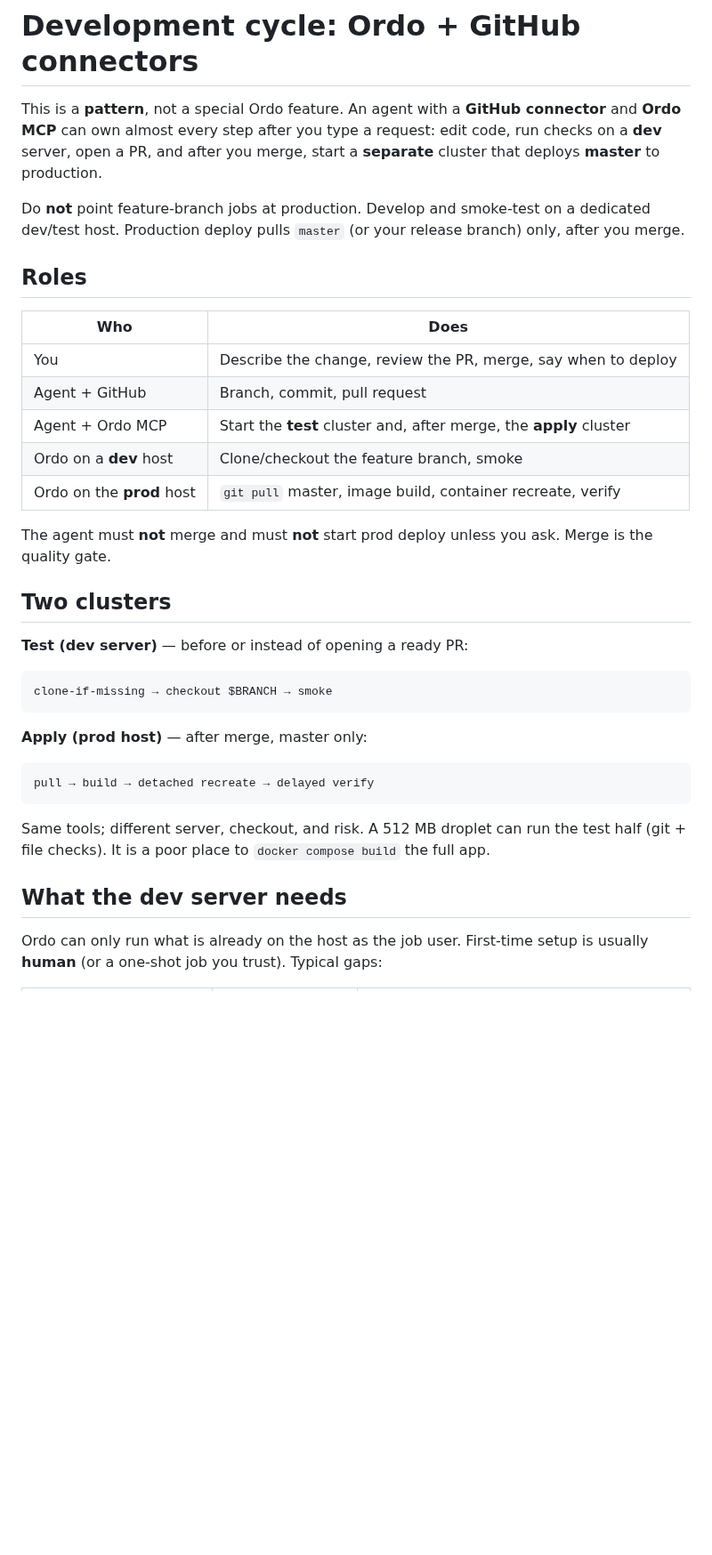
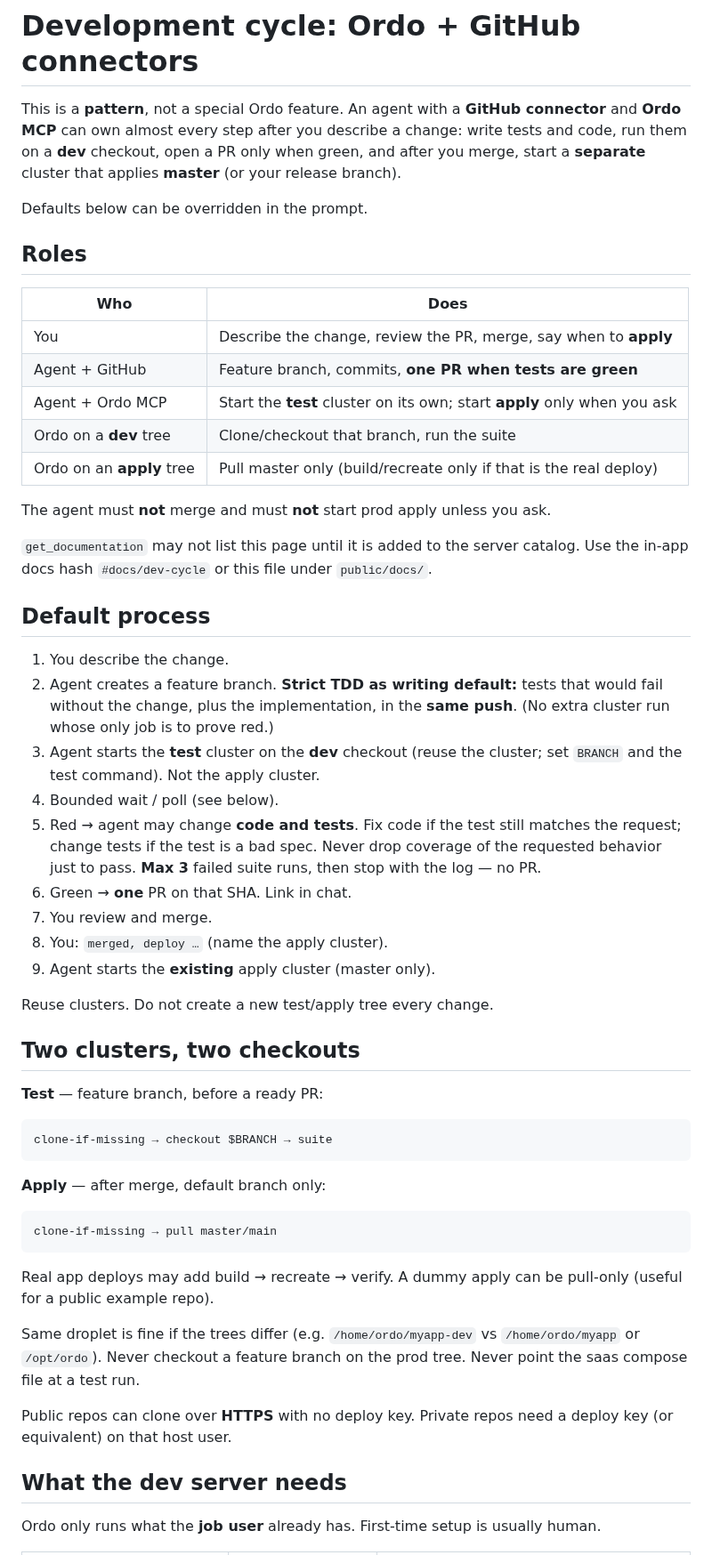
Before and after one commit to nathanielgraham/ordo, a Markdown page: public/docs/dev-cycle.md, the part around one of its changes. Shown at 89% size. GitHub-like rendering; blank space fills up the shorter version.

````diff
--- a/public/docs/dev-cycle.md
+++ b/public/docs/dev-cycle.md
@@ -1,38 +1,58 @@
 # Development cycle: Ordo + GitHub connectors
 
-This is a **pattern**, not a special Ordo feature. An agent with a **GitHub connector** and **Ordo MCP** can own almost every step after you type a request: edit code, run checks on a **dev** server, open a PR, and after you merge, start a **separate** cluster that deploys **master** to production.
+This is a **pattern**, not a special Ordo feature. An agent with a **GitHub connector** and **Ordo MCP** can own almost every step after you describe a change: write tests and code, run them on a **dev** checkout, open a PR only when green, and after you merge, start a **separate** cluster that applies **master** (or your release branch).
 
-Do **not** point feature-branch jobs at production. Develop and smoke-test on a dedicated dev/test host. Production deploy pulls `master` (or your release branch) only, after you merge.
+Defaults below can be overridden in the prompt.
 
 ## Roles
 
 | Who | Does |
 |-----|------|
-| You | Describe the change, review the PR, merge, say when to deploy |
-| Agent + GitHub | Branch, commit, pull request |
-| Agent + Ordo MCP | Start the **test** cluster and, after merge, the **apply** cluster |
-| Ordo on a **dev** host | Clone/checkout the feature branch, smoke |
-| Ordo on the **prod** host | `git pull` master, image build, container recreate, verify |
+| You | Describe the change, review the PR, merge, say when to **apply** |
+| Agent + GitHub | Feature branch, commits, **one PR when tests are green** |
+| Agent + Ordo MCP | Start the **test** cluster on its own; start **apply** only when you ask |
+| Ordo on a **dev** tree | Clone/checkout that branch, run the suite |
+| Ordo on an **apply** tree | Pull master only (build/recreate only if that is the real deploy) |
 
-The agent must **not** merge and must **not** start prod deploy unless you ask. Merge is the quality gate.
+The agent must **not** merge and must **not** start prod apply unless you ask.
 
-## Two clusters
+`get_documentation` may not list this page until it is added to the server catalog. Use the in-app docs hash `#docs/dev-cycle` or this file under `public/docs/`.
 
-**Test (dev server)** — before or instead of opening a ready PR:
+## Default process
+
+1. You describe the change.
+2. Agent creates a feature branch. **Strict TDD as writing default:** tests that would fail without the change, plus the implementation, in the **same push**. (No extra cluster run whose only job is to prove red.)
+3. Agent starts the **test** cluster on the **dev** checkout (reuse the cluster; set `BRANCH` and the test command). Not the apply cluster.
+4. Bounded wait / poll (see below).
+5. Red → agent may change **code and tests**. Fix code if the test still matches the request; change tests if the test is a bad spec. Never drop coverage of the requested behavior just to pass. **Max 3** failed suite runs, then stop with the log — no PR.
+6. Green → **one** PR on that SHA. Link in chat.
+7. You review and merge.
+8. You: `merged, deploy …` (name the apply cluster).
+9. Agent starts the **existing** apply cluster (master only).
+
+Reuse clusters. Do not create a new test/apply tree every change.
+
+## Two clusters, two checkouts
+
+**Test** — feature branch, before a ready PR:
 
 ```
-clone-if-missing → checkout $BRANCH → smoke
+clone-if-missing → checkout $BRANCH → suite
 ```
 
-**Apply (prod host)** — after merge, master only:
+**Apply** — after merge, default branch only:
 
 ```
-pull → build → detached recreate → delayed verify
+clone-if-missing → pull master/main
 ```
 
-Same tools; different server, checkout, and risk. A 512 MB droplet can run the test half (git + file checks). It is a poor place to `docker compose build` the full app.
+Real app deploys may add build → recreate → verify. A dummy apply can be pull-only (useful for a public example repo).
+
+Same droplet is fine if the trees differ (e.g. `/home/ordo/myapp-dev` vs `/home/ordo/myapp` or `/opt/ordo`). Never checkout a feature branch on the prod tree. Never point the saas compose file at a test run.
+
+Public repos can clone over **HTTPS** with no deploy key. Private repos need a deploy key (or equivalent) on that host user.
 
 ## What the dev server needs
 
-Ordo can only run what is already on the host as the job user. First-time setup is usually **human** (or a one-shot job you trust). Typical gaps:
+Ordo only runs what the **job user** already has. First-time setup is usually human.
 
````
Also changed, not shown: other parts of public/docs/dev-cycle.md (+39 -51 lines).
